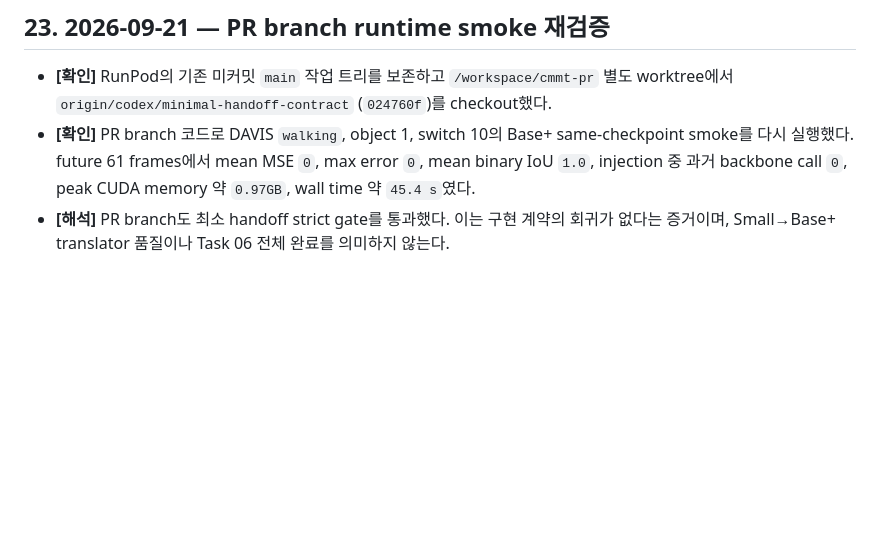
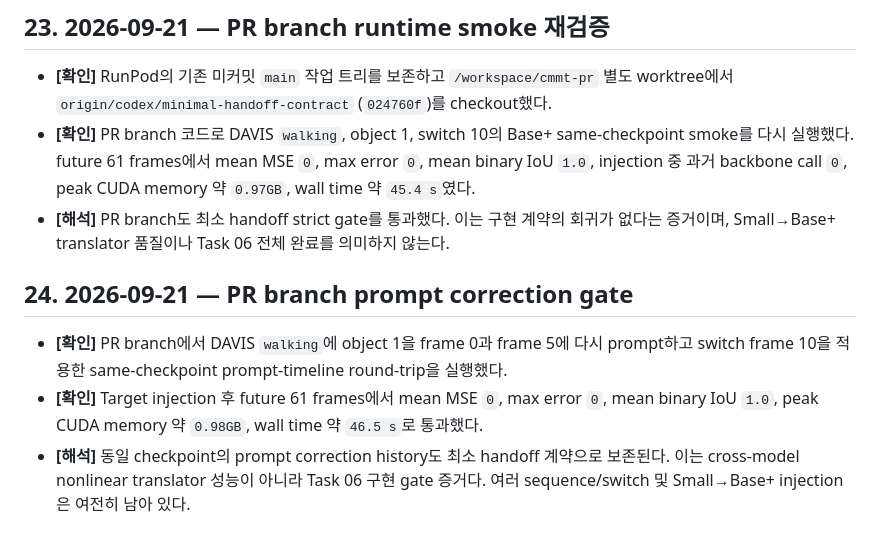
Before and after one commit to memorybridge-team/vos-memory-translator-nonlinear, a Markdown page: PROJECT_CONTEXT.md, the part around the change. Rendered like a GitHub page; blank space fills up the shorter version.

Commit message:
Record prompt correction runtime gate

```diff
--- a/PROJECT_CONTEXT.md
+++ b/PROJECT_CONTEXT.md
@@ -176,3 +176,9 @@ GitHub [연구 보드](https://github.com/orgs/memorybridge-team/projects/2/view
 - **[확인]** RunPod의 기존 미커밋 `main` 작업 트리를 보존하고 `/workspace/cmmt-pr` 별도 worktree에서 `origin/codex/minimal-handoff-contract` (`024760f`)를 checkout했다.
 - **[확인]** PR branch 코드로 DAVIS `walking`, object 1, switch 10의 Base+ same-checkpoint smoke를 다시 실행했다. future 61 frames에서 mean MSE `0`, max error `0`, mean binary IoU `1.0`, injection 중 과거 backbone call `0`, peak CUDA memory 약 `0.97GB`, wall time 약 `45.4 s`였다.
 - **[해석]** PR branch도 최소 handoff strict gate를 통과했다. 이는 구현 계약의 회귀가 없다는 증거이며, Small→Base+ translator 품질이나 Task 06 전체 완료를 의미하지 않는다.
+
+## 24. 2026-09-21 — PR branch prompt correction gate
+
+- **[확인]** PR branch에서 DAVIS `walking`에 object 1을 frame 0과 frame 5에 다시 prompt하고 switch frame 10을 적용한 same-checkpoint prompt-timeline round-trip을 실행했다.
+- **[확인]** Target injection 후 future 61 frames에서 mean MSE `0`, max error `0`, mean binary IoU `1.0`, peak CUDA memory 약 `0.98GB`, wall time 약 `46.5 s`로 통과했다.
+- **[해석]** 동일 checkpoint의 prompt correction history도 최소 handoff 계약으로 보존된다. 이는 cross-model nonlinear translator 성능이 아니라 Task 06 구현 gate 증거다. 여러 sequence/switch 및 Small→Base+ injection은 여전히 남아 있다.
```
